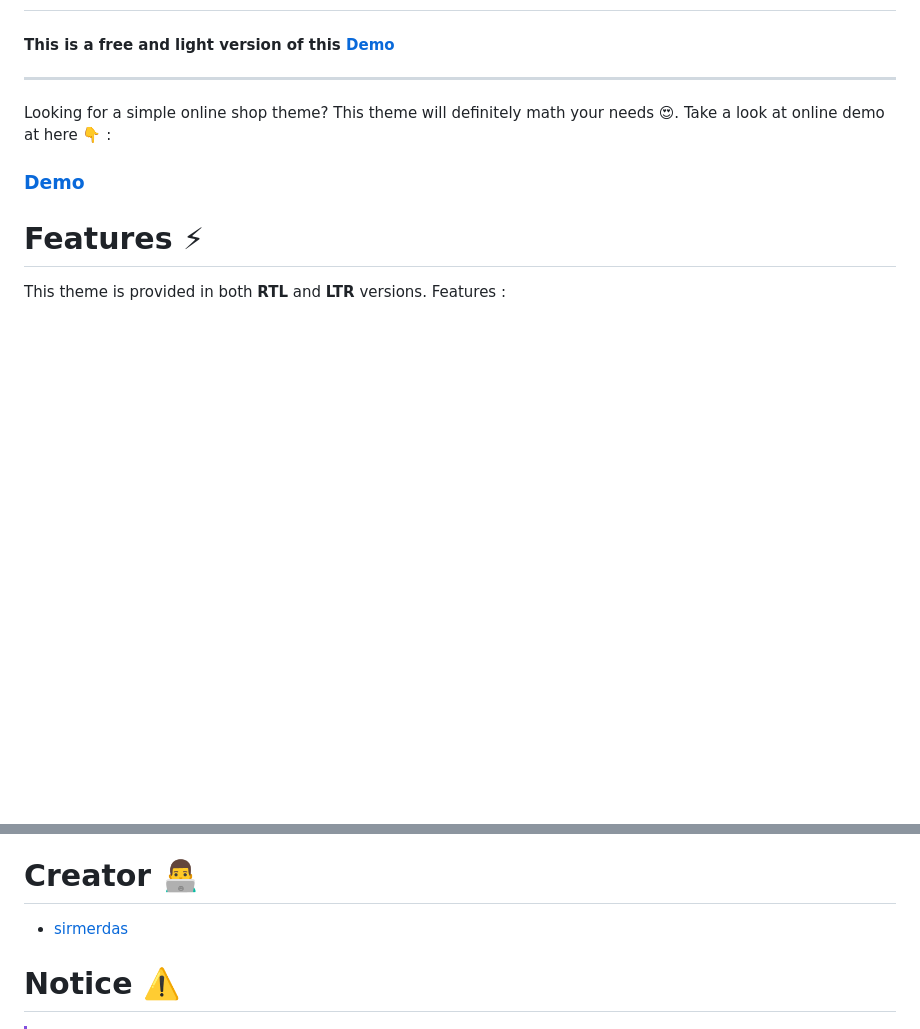
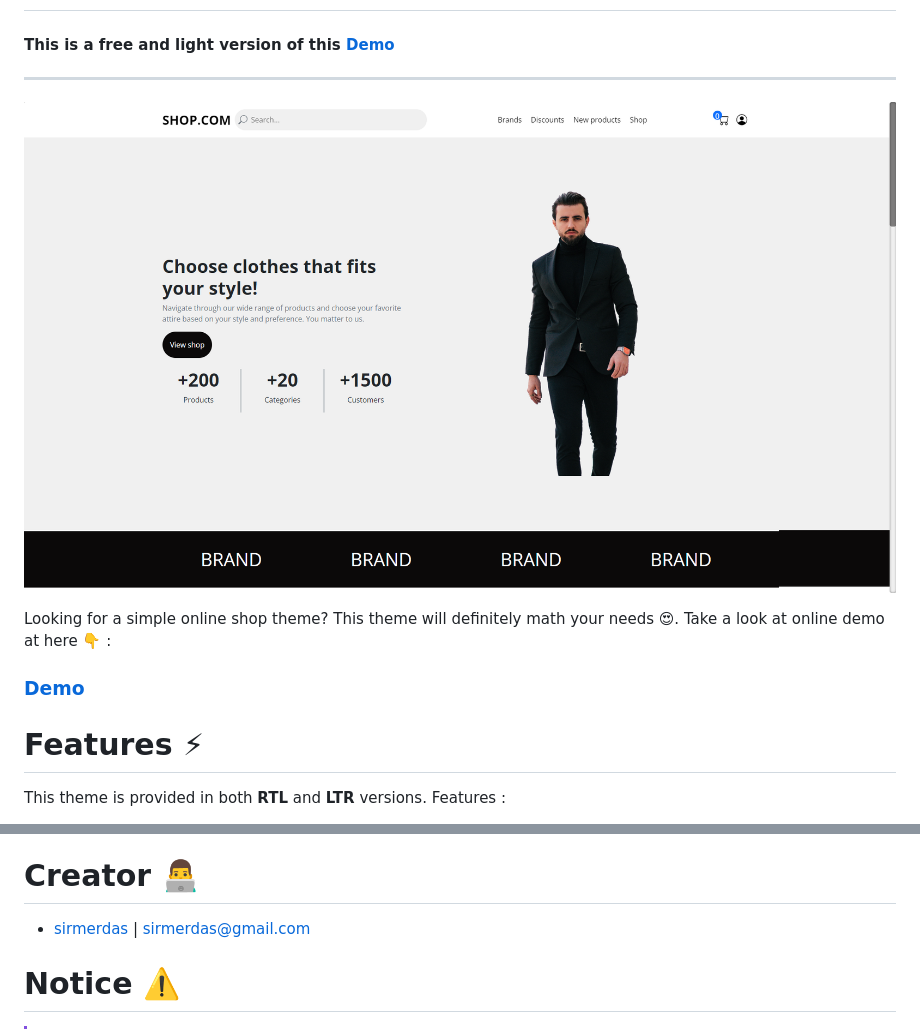
Before and after one commit to sirmerdas/clothes-shop-theme, a Markdown page: README.md, 2 parts joined by grey strips. Rendered like a GitHub page; blank space fills up the shorter version.

```diff
--- a/README.md
+++ b/README.md
@@ -13,6 +13,8 @@
 #### This is a free and light version of this [Demo](https://github.com/SirMERDAS/e-commerce-theme)
 
 ---
+
+![](src/images/ltr.png)
 
 Looking for a simple online shop theme? This theme will definitely math your needs :heart_eyes:.
 Take a look at online demo at here :point_down: :
@@ -44,7 +46,7 @@ Features :
 
 # Creator :man_technologist:
 
-- [sirmerdas](https://sirmerdas.ir)
+- [sirmerdas](https://sirmerdas.ir) | sirmerdas@gmail.com
 
 # Notice :warning:
 
```
